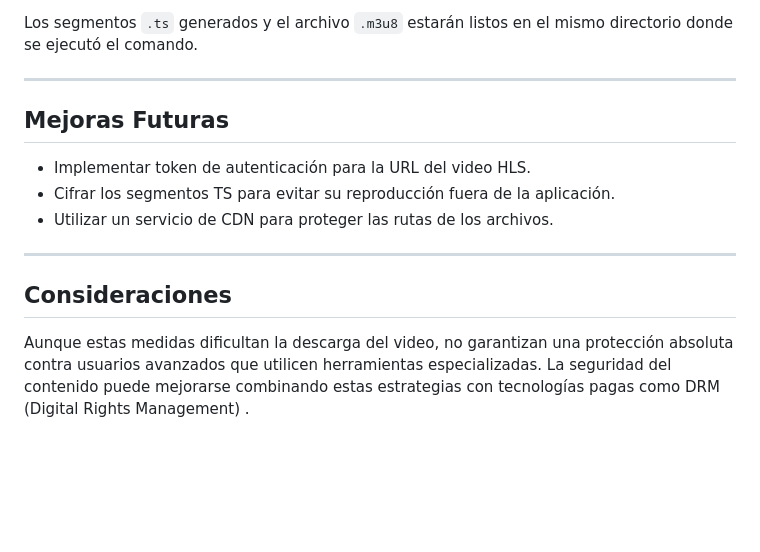
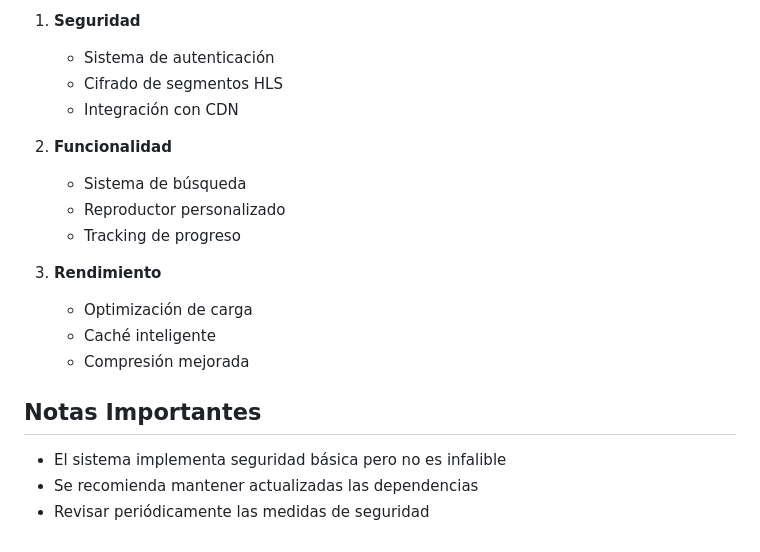
Before and after one commit to KarenVelasquezCAMPUS/videosecurity, a Markdown page: README.md, the part around one of its changes. Drawn GitHub-style; blank space fills up the shorter version.

```diff
--- a/README.md
+++ b/README.md
@@ -160,15 +142,20 @@ ffmpeg -i video.mp4 -hls_time 10 -hls_list_size 0 -f hls video.m3u8
 
-Los segmentos `.ts` generados y el archivo `.m3u8` estarán listos en el mismo directorio donde se ejecutó el comando.
+1. **Seguridad**
+   - Sistema de autenticación
+   - Cifrado de segmentos HLS
+   - Integración con CDN
 
----
+2. **Funcionalidad**
+   - Sistema de búsqueda
+   - Reproductor personalizado
+   - Tracking de progreso
 
-## Mejoras Futuras
+3. **Rendimiento**
+   - Optimización de carga
+   - Caché inteligente
+   - Compresión mejorada
 
-- Implementar token de autenticación para la URL del video HLS.
-- Cifrar los segmentos TS para evitar su reproducción fuera de la aplicación.
-- Utilizar un servicio de CDN para proteger las rutas de los archivos.
-
----
-
-## Consideraciones
-Aunque estas medidas dificultan la descarga del video, no garantizan una protección absoluta contra usuarios avanzados que utilicen herramientas especializadas. La seguridad del contenido puede mejorarse combinando estas estrategias con tecnologías pagas como DRM (Digital Rights Management) .
+## Notas Importantes
+- El sistema implementa seguridad básica pero no es infalible
+- Se recomienda mantener actualizadas las dependencias
+- Revisar periódicamente las medidas de seguridad
```
Also changed, not shown: other parts of README.md (+110 -128 lines).
